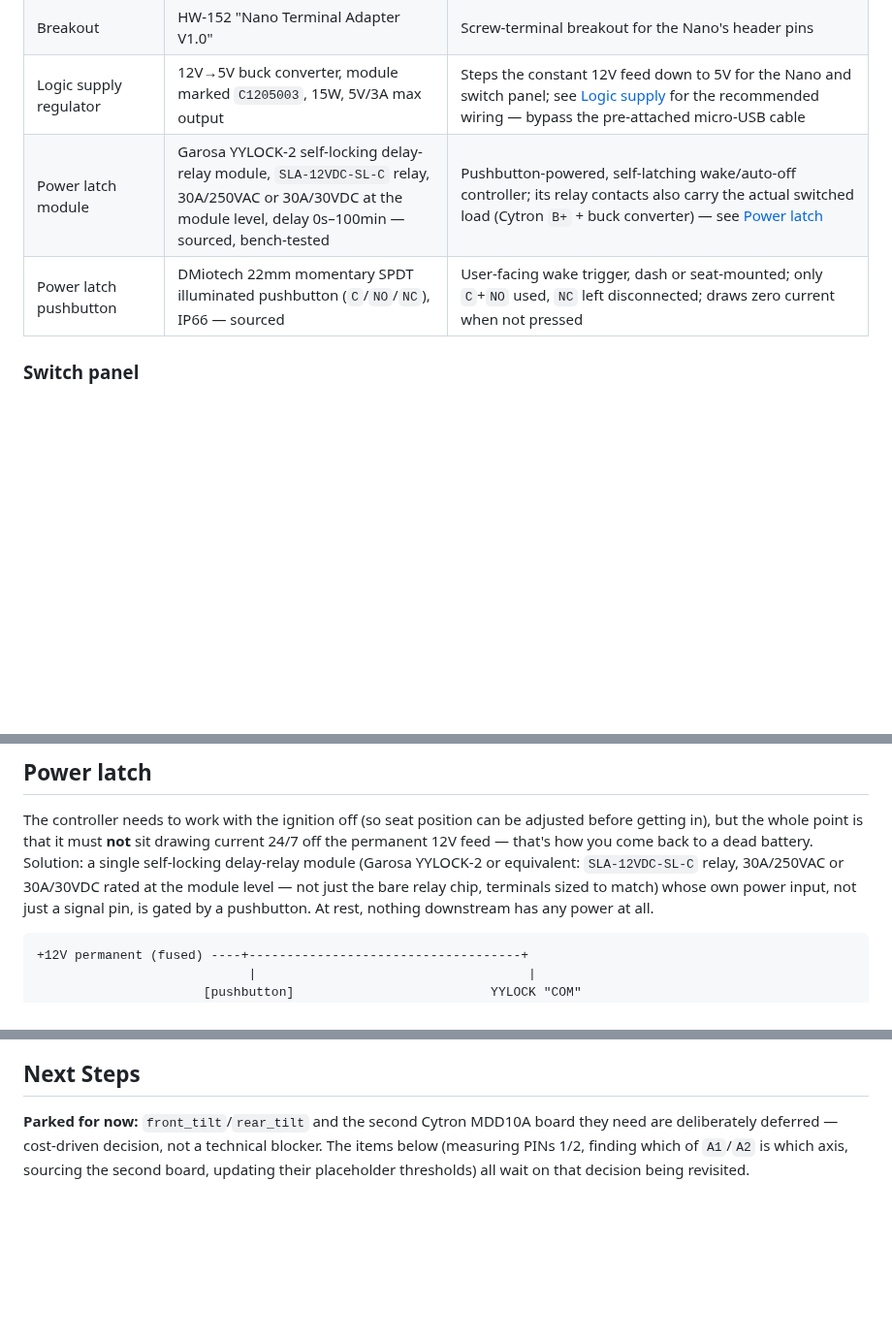
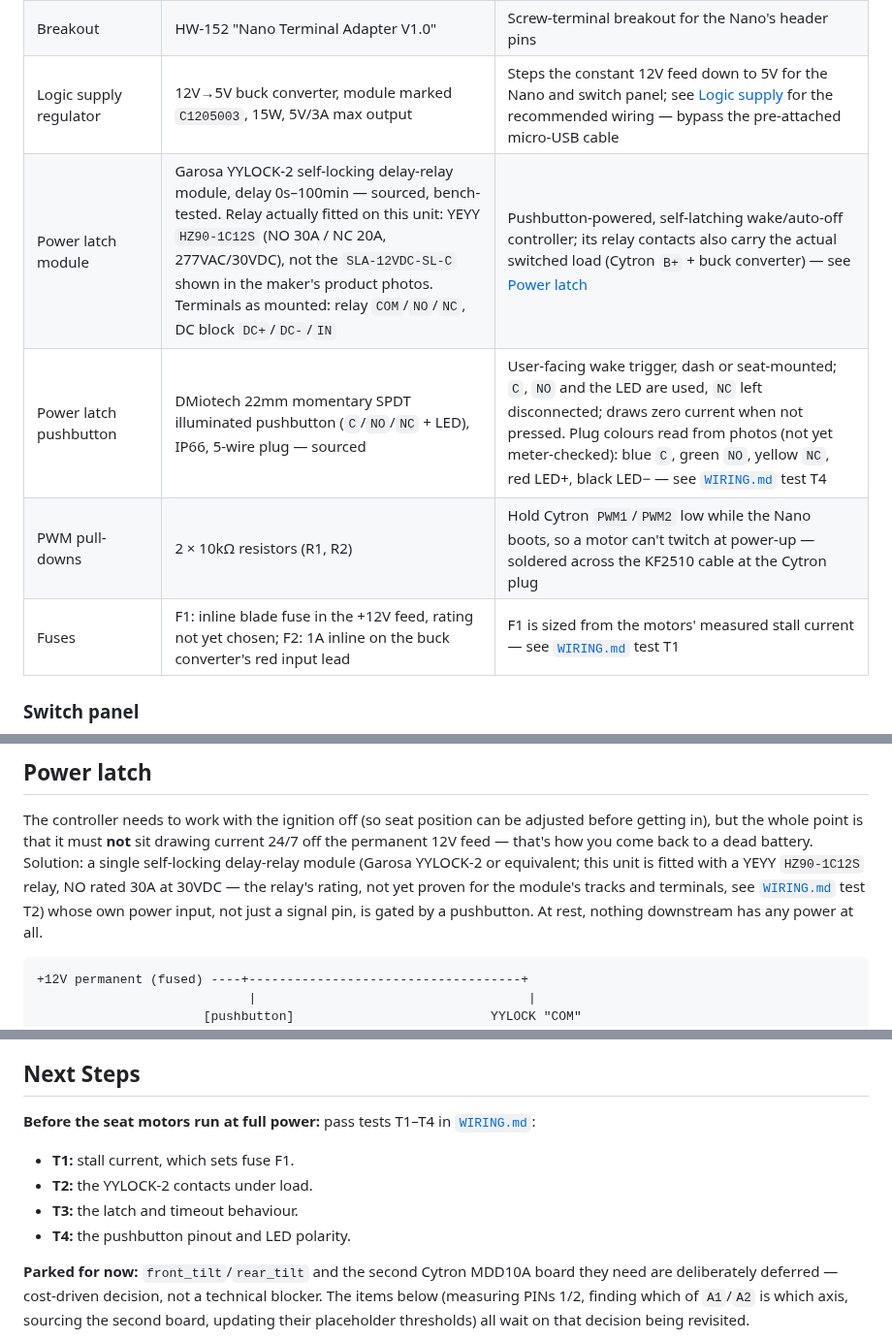
Before and after one commit to nodecentral/Audi-Seat-Controller-Arduino-Project, a Markdown page: README.md, 3 parts joined by grey strips. Shown at 97% size. Rendered like a GitHub page; blank space fills up the shorter version.

````diff
--- a/README.md
+++ b/README.md
@@ -42,8 +42,10 @@ switch panel PIN 6 turned out not to be needed and isn't connected to anything.
 | Microcontroller | Arduino Nano (ATmega328) | Reads switch panel, drives motor controller |
 | Breakout | HW-152 "Nano Terminal Adapter V1.0" | Screw-terminal breakout for the Nano's header pins |
 | Logic supply regulator | 12V→5V buck converter, module marked `C1205003`, 15W, 5V/3A max output | Steps the constant 12V feed down to 5V for the Nano and switch panel; see [Logic supply](#vehicle-integration-checklist) for the recommended wiring — bypass the pre-attached micro-USB cable |
-| Power latch module | Garosa YYLOCK-2 self-locking delay-relay module, `SLA-12VDC-SL-C` relay, 30A/250VAC or 30A/30VDC at the module level, delay 0s–100min — sourced, bench-tested | Pushbutton-powered, self-latching wake/auto-off controller; its relay contacts also carry the actual switched load (Cytron `B+` + buck converter) — see [Power latch](#power-latch) |
-| Power latch pushbutton | DMiotech 22mm momentary SPDT illuminated pushbutton (`C`/`NO`/`NC`), IP66 — sourced | User-facing wake trigger, dash or seat-mounted; only `C`+`NO` used, `NC` left disconnected; draws zero current when not pressed |
+| Power latch module | Garosa YYLOCK-2 self-locking delay-relay module, delay 0s–100min — sourced, bench-tested. Relay actually fitted on this unit: YEYY `HZ90-1C12S` (NO 30A / NC 20A, 277VAC/30VDC), not the `SLA-12VDC-SL-C` shown in the maker's product photos. Terminals as mounted: relay `COM`/`NO`/`NC`, DC block `DC+`/`DC-`/`IN` | Pushbutton-powered, self-latching wake/auto-off controller; its relay contacts also carry the actual switched load (Cytron `B+` + buck converter) — see [Power latch](#power-latch) |
+| Power latch pushbutton | DMiotech 22mm momentary SPDT illuminated pushbutton (`C`/`NO`/`NC` + LED), IP66, 5-wire plug — sourced | User-facing wake trigger, dash or seat-mounted; `C`, `NO` and the LED are used, `NC` left disconnected; draws zero current when not pressed. Plug colours read from photos (not yet meter-checked): blue `C`, green `NO`, yellow `NC`, red LED+, black LED− — see [`WIRING.md`](WIRING.md) test T4 |
+| PWM pull-downs | 2 × 10kΩ resistors (R1, R2) | Hold Cytron `PWM1`/`PWM2` low while the Nano boots, so a motor can't twitch at power-up — soldered across the KF2510 cable at the Cytron plug |
+| Fuses | F1: inline blade fuse in the +12V feed, rating not yet chosen; F2: 1A inline on the buck converter's red input lead | F1 is sized from the motors' measured stall current — see [`WIRING.md`](WIRING.md) test T1 |
 
 ### Switch panel
 
@@ -284,8 +307,9 @@ the regulator, per [Voltage domains](#voltage-domains).
 The controller needs to work with the ignition off (so seat position can be adjusted before
 getting in), but the whole point is that it must **not** sit drawing current 24/7 off the permanent
 12V feed — that's how you come back to a dead battery. Solution: a single self-locking delay-relay
-module (Garosa YYLOCK-2 or equivalent: `SLA-12VDC-SL-C` relay, 30A/250VAC or 30A/30VDC rated at the
-module level — not just the bare relay chip, terminals sized to match) whose own power input, not
+module (Garosa YYLOCK-2 or equivalent; this unit is fitted with a YEYY `HZ90-1C12S` relay, NO
+rated 30A at 30VDC — the relay's rating, not yet proven for the module's tracks and terminals, see
+[`WIRING.md`](WIRING.md) test T2) whose own power input, not
 just a signal pin, is gated by a pushbutton. At rest, nothing downstream has any power at all.
 
 ```
@@ -431,6 +460,12 @@ Not started. Before any of this touches a vehicle:
   the footprint is spare, so this is one workable arrangement, not the only one.*
 
 ## Next Steps
+
+**Before the seat motors run at full power:** pass tests T1–T4 in [`WIRING.md`](WIRING.md):
+- **T1:** stall current, which sets fuse F1.
+- **T2:** the YYLOCK-2 contacts under load.
+- **T3:** the latch and timeout behaviour.
+- **T4:** the pushbutton pinout and LED polarity.
 
 **Parked for now:** `front_tilt`/`rear_tilt` and the second Cytron MDD10A board they need are
 deliberately deferred — cost-driven decision, not a technical blocker. The items below (measuring
````
Also changed, not shown: other parts of README.md (+34 -8 lines), WIRING.md (added, +164 -0 lines), images/enclosure-wiring.png (added), 2 other files.
